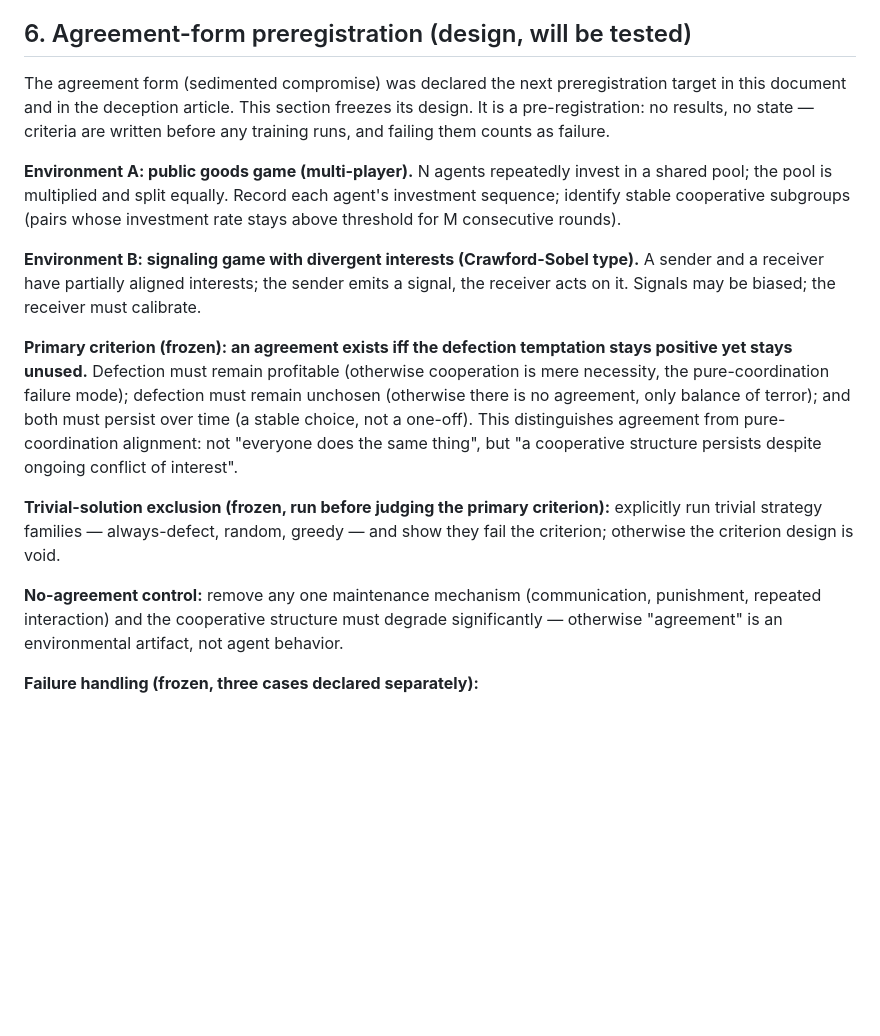
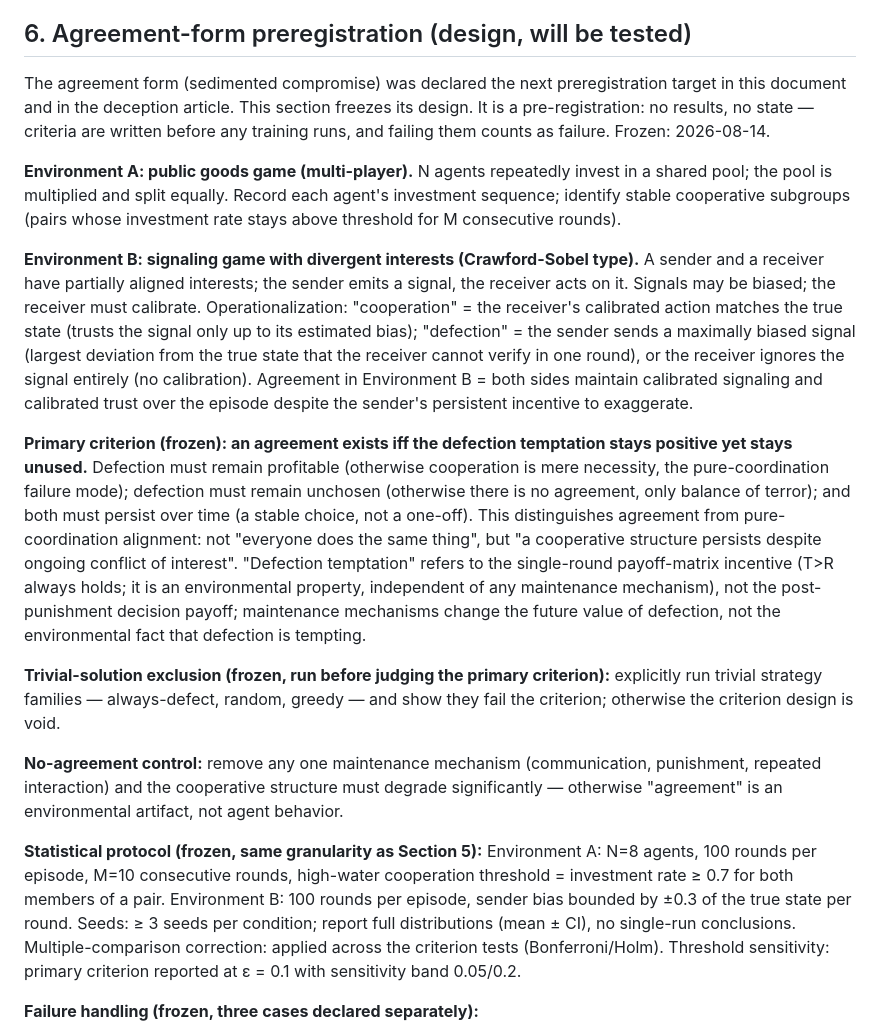
Before and after one commit to QiongZhiS/continual-learning-mechanisms, a Markdown page: docs/social-intelligence-experiment.md, the part around the change. Rendered like a GitHub page; blank space fills up the shorter version.

Commit message:
docs: agreement-form preregistration — add statistical protocol, env B operationalization, freeze date (review P1-4/P2-6)

```diff
--- a/docs/social-intelligence-experiment.md
+++ b/docs/social-intelligence-experiment.md
@@ -80,17 +80,19 @@ Deleting **all** opponent information cannot serve as Theory-of-Mind evidence
 
 ## 6. Agreement-form preregistration (design, will be tested)
 
-The agreement form (sedimented compromise) was declared the next preregistration target in this document and in the deception article. This section freezes its design. It is a pre-registration: no results, no state — criteria are written before any training runs, and failing them counts as failure.
+The agreement form (sedimented compromise) was declared the next preregistration target in this document and in the deception article. This section freezes its design. It is a pre-registration: no results, no state — criteria are written before any training runs, and failing them counts as failure. Frozen: 2026-08-14.
 
 **Environment A: public goods game (multi-player).** N agents repeatedly invest in a shared pool; the pool is multiplied and split equally. Record each agent's investment sequence; identify stable cooperative subgroups (pairs whose investment rate stays above threshold for M consecutive rounds).
 
-**Environment B: signaling game with divergent interests (Crawford-Sobel type).** A sender and a receiver have partially aligned interests; the sender emits a signal, the receiver acts on it. Signals may be biased; the receiver must calibrate.
+**Environment B: signaling game with divergent interests (Crawford-Sobel type).** A sender and a receiver have partially aligned interests; the sender emits a signal, the receiver acts on it. Signals may be biased; the receiver must calibrate. Operationalization: "cooperation" = the receiver's calibrated action matches the true state (trusts the signal only up to its estimated bias); "defection" = the sender sends a maximally biased signal (largest deviation from the true state that the receiver cannot verify in one round), or the receiver ignores the signal entirely (no calibration). Agreement in Environment B = both sides maintain calibrated signaling and calibrated trust over the episode despite the sender's persistent incentive to exaggerate.
 
-**Primary criterion (frozen): an agreement exists iff the defection temptation stays positive yet stays unused.** Defection must remain profitable (otherwise cooperation is mere necessity, the pure-coordination failure mode); defection must remain unchosen (otherwise there is no agreement, only balance of terror); and both must persist over time (a stable choice, not a one-off). This distinguishes agreement from pure-coordination alignment: not "everyone does the same thing", but "a cooperative structure persists despite ongoing conflict of interest".
+**Primary criterion (frozen): an agreement exists iff the defection temptation stays positive yet stays unused.** Defection must remain profitable (otherwise cooperation is mere necessity, the pure-coordination failure mode); defection must remain unchosen (otherwise there is no agreement, only balance of terror); and both must persist over time (a stable choice, not a one-off). This distinguishes agreement from pure-coordination alignment: not "everyone does the same thing", but "a cooperative structure persists despite ongoing conflict of interest". "Defection temptation" refers to the single-round payoff-matrix incentive (T>R always holds; it is an environmental property, independent of any maintenance mechanism), not the post-punishment decision payoff; maintenance mechanisms change the future value of defection, not the environmental fact that defection is tempting.
 
 **Trivial-solution exclusion (frozen, run before judging the primary criterion):** explicitly run trivial strategy families — always-defect, random, greedy — and show they fail the criterion; otherwise the criterion design is void.
 
 **No-agreement control:** remove any one maintenance mechanism (communication, punishment, repeated interaction) and the cooperative structure must degrade significantly — otherwise "agreement" is an environmental artifact, not agent behavior.
+
+**Statistical protocol (frozen, same granularity as Section 5):** Environment A: N=8 agents, 100 rounds per episode, M=10 consecutive rounds, high-water cooperation threshold = investment rate ≥ 0.7 for both members of a pair. Environment B: 100 rounds per episode, sender bias bounded by ±0.3 of the true state per round. Seeds: ≥ 3 seeds per condition; report full distributions (mean ± CI), no single-run conclusions. Multiple-comparison correction: applied across the criterion tests (Bonferroni/Holm). Threshold sensitivity: primary criterion reported at ε = 0.1 with sensitivity band 0.05/0.2.
 
 **Failure handling (frozen, three cases declared separately):**
 1. **Primary criterion fails** → the agreement-form criterion design must be revised or abandoned.
```
